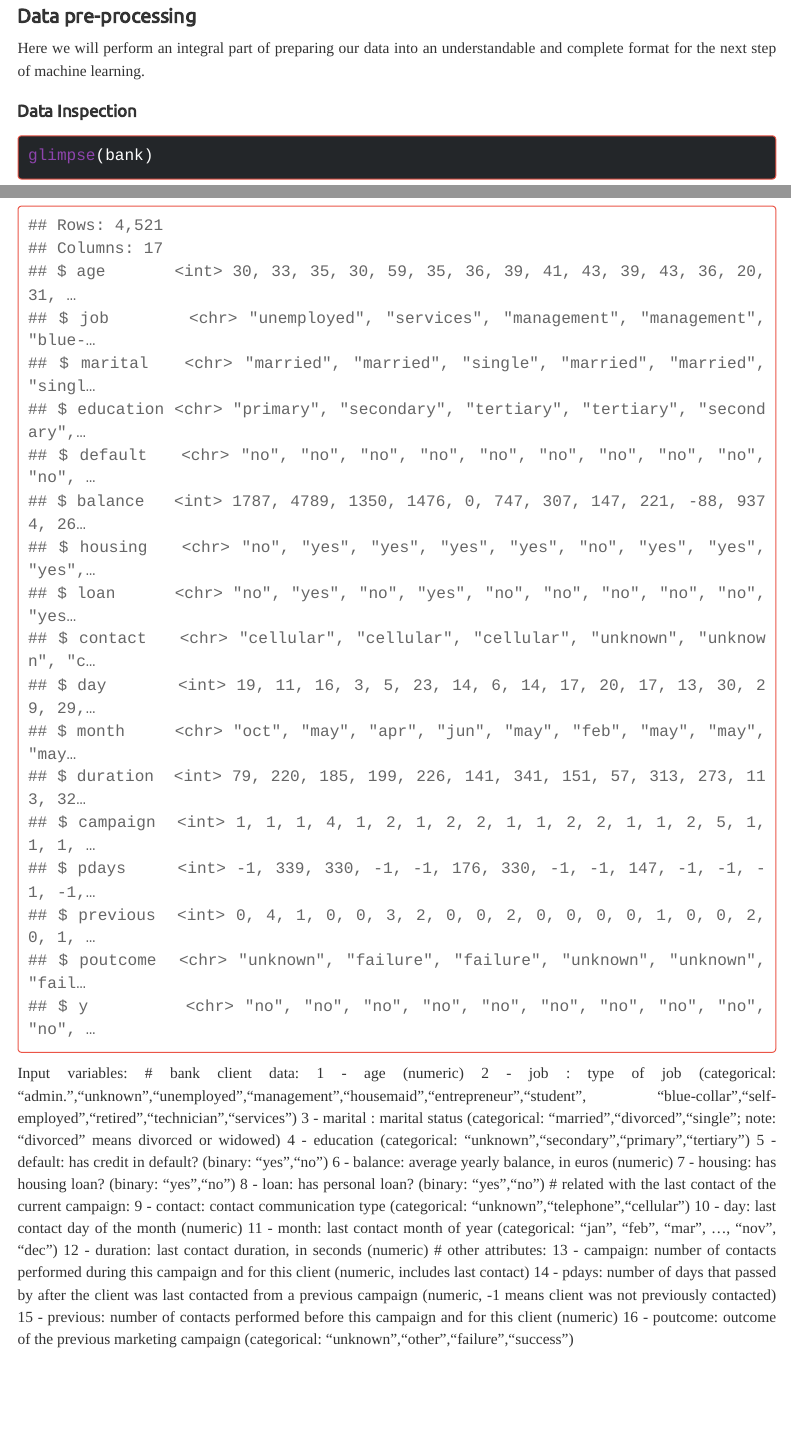
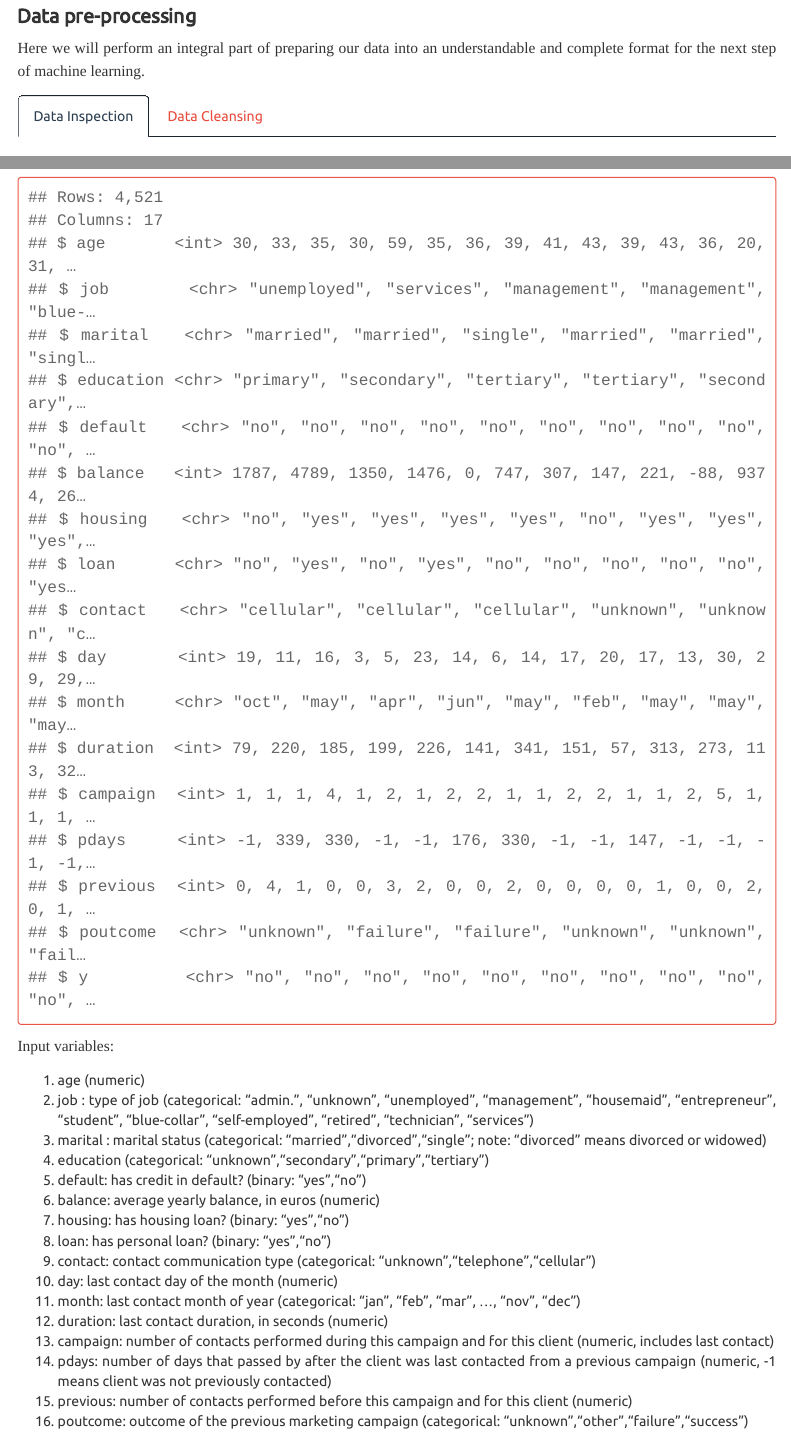
Before and after one commit to reyvb24/LBB8, an R Markdown document (LBB1.Rmd): the page in a window 1100 px wide, from 1530 px down, and a second part further down, joined at a grey line. Rendered offline with R 4.5, knitr and Pandoc, with nearby package versions; menus at the side of the page are left out; long lines of code are wrapped.

Commit message:
finished project

````diff
--- a/LBB1.Rmd
+++ b/LBB1.Rmd
@@ -53,7 +53,7 @@ Here, we will read the csv data file into our IDE, do further inspection regardi
 bank <- read.csv("bank/bank.csv", header = TRUE, sep = ";")
 ```
 
-# Data pre-processing
+# Data pre-processing {.tabset}
 
 Here we will perform an integral part of preparing our data into an understandable and complete format for the next step of machine learning.
 
@@ -64,26 +64,23 @@ glimpse(bank)
 ```
 
 Input variables:
-   # bank client data:
-   1 - age (numeric)
-   2 - job : type of job (categorical: "admin.","unknown","unemployed","management","housemaid","entrepreneur","student",
-                                       "blue-collar","self-employed","retired","technician","services")
-   3 - marital : marital status (categorical: "married","divorced","single"; note: "divorced" means divorced or widowed)
-   4 - education (categorical: "unknown","secondary","primary","tertiary")
-   5 - default: has credit in default? (binary: "yes","no")
-   6 - balance: average yearly balance, in euros (numeric)
-   7 - housing: has housing loan? (binary: "yes","no")
-   8 - loan: has personal loan? (binary: "yes","no")
-   # related with the last contact of the current campaign:
-   9 - contact: contact communication type (categorical: "unknown","telephone","cellular")
-  10 - day: last contact day of the month (numeric)
-  11 - month: last contact month of year (categorical: "jan", "feb", "mar", ..., "nov", "dec")
-  12 - duration: last contact duration, in seconds (numeric)
-   # other attributes:
-  13 - campaign: number of contacts performed during this campaign and for this client (numeric, includes last contact)
-  14 - pdays: number of days that passed by after the client was last contacted from a previous campaign (numeric, -1 means client was not previously contacted)
-  15 - previous: number of contacts performed before this campaign and for this client (numeric)
-  16 - poutcome: outcome of the previous marketing campaign (categorical: "unknown","other","failure","success")
+
+1. age (numeric)
+2. job : type of job (categorical: "admin.", "unknown", "unemployed", "management", "housemaid", "entrepreneur", "student", "blue-collar", "self-employed", "retired", "technician", "services")
+3. marital : marital status (categorical: "married","divorced","single"; note: "divorced" means divorced or widowed)
+4. education (categorical: "unknown","secondary","primary","tertiary")
+5. default: has credit in default? (binary: "yes","no")
+6. balance: average yearly balance, in euros (numeric)
+7. housing: has housing loan? (binary: "yes","no")
+8. loan: has personal loan? (binary: "yes","no")
+9. contact: contact communication type (categorical: "unknown","telephone","cellular")
+10. day: last contact day of the month (numeric)
+11. month: last contact month of year (categorical: "jan", "feb", "mar", ..., "nov", "dec")
+12. duration: last contact duration, in seconds (numeric)
+13. campaign: number of contacts performed during this campaign and for this client (numeric, includes last contact)
+14. pdays: number of days that passed by after the client was last contacted from a previous campaign (numeric, -1 means client was not previously contacted)
+15. previous: number of contacts performed before this campaign and for this client (numeric)
+16. poutcome: outcome of the previous marketing campaign (categorical: "unknown","other","failure","success")
 
 Check the dimension of our data frame. The dimension is 4521*17 (4521 rows x 17 columns).
 ```{r}
````
Also changed, not shown: index.html.
